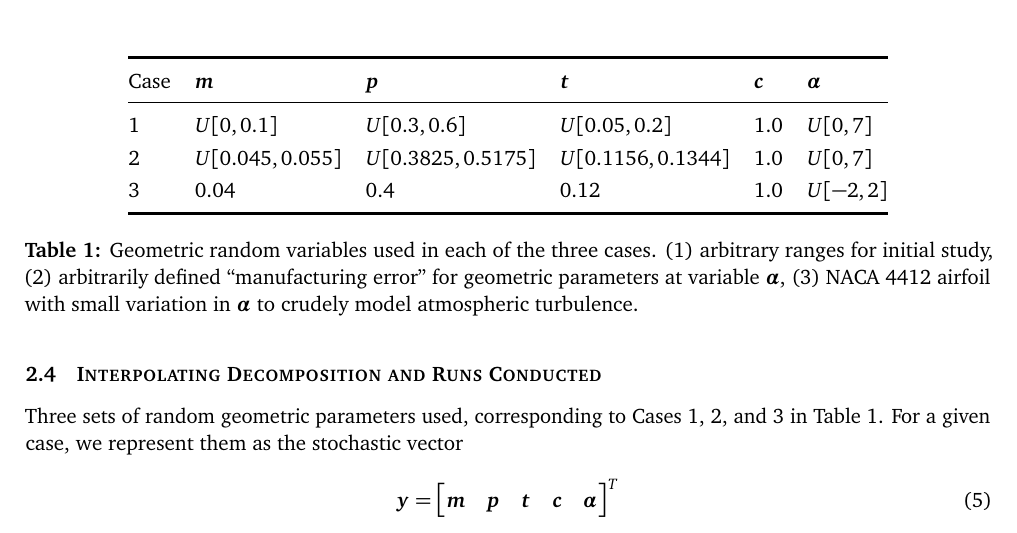
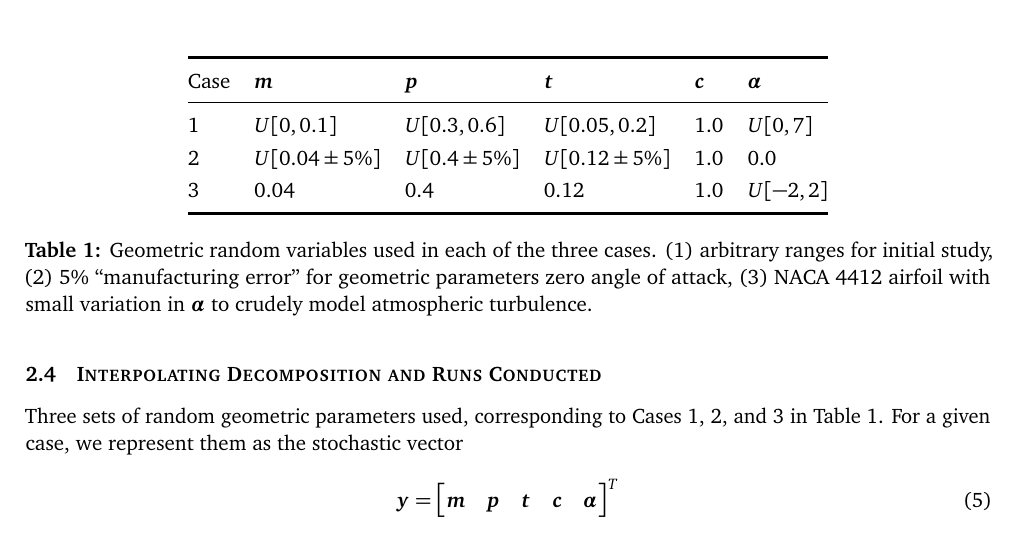
Before and after one commit to skinnerr/UQ_FinalProject, a LaTeX document (latex/final_project.tex): part of page 4 of 12, cut so that both start at the same text. Compiled offline with pdfLaTeX.

Commit message:
fix typo for Case 2 parameters

```diff
--- a/latex/final_project.tex
+++ b/latex/final_project.tex
@@ -203,12 +203,12 @@ When an individual run meets the stopping criterion described above, $C_p$ infor
 Case & $\bm{m}$ & $\bm{p}$ & $\bm{t}$ & $\bm{c}$ & $\bm{\alpha}$ \\
 \midrule
 1 & $U[0,0.1]$ & $U[0.3,0.6]$ & $U[0.05,0.2]$ & $1.0$ & $U[0,7]$ \\
-2 & $U[0.045,0.055]$ & $U[0.3825,0.5175]$ & $U[0.1156,0.1344]$ & $1.0$ & $U[0,7]$ \\
+2 & $U[0.04 \pm 5\%]$ & $U[0.4 \pm 5\%]$ & $U[0.12 \pm 5\%]$ & $1.0$ & $0.0$ \\
 3 & $0.04$ & $0.4$ & $0.12$ & $1.0$ & $U[-2,2]$ \\
 \bottomrule
 \end{tabular}
 \end{center}
-\caption{Geometric random variables used in each of the three cases. (1) arbitrary ranges for initial study, (2) arbitrarily defined ``manufacturing error'' for geometric parameters at variable $\bm{\alpha}$, (3) NACA 4412 airfoil with small variation in $\bm{\alpha}$ to crudely model atmospheric turbulence.}
+\caption{Geometric random variables used in each of the three cases. (1) arbitrary ranges for initial study, (2) 5\% ``manufacturing error'' for geometric parameters zero angle of attack, (3) NACA 4412 airfoil with small variation in $\bm{\alpha}$ to crudely model atmospheric turbulence.}
 \label{tbl:rand_params}
 \end{table}
 
```
Also changed, not shown: latex/final_project.pdf.
